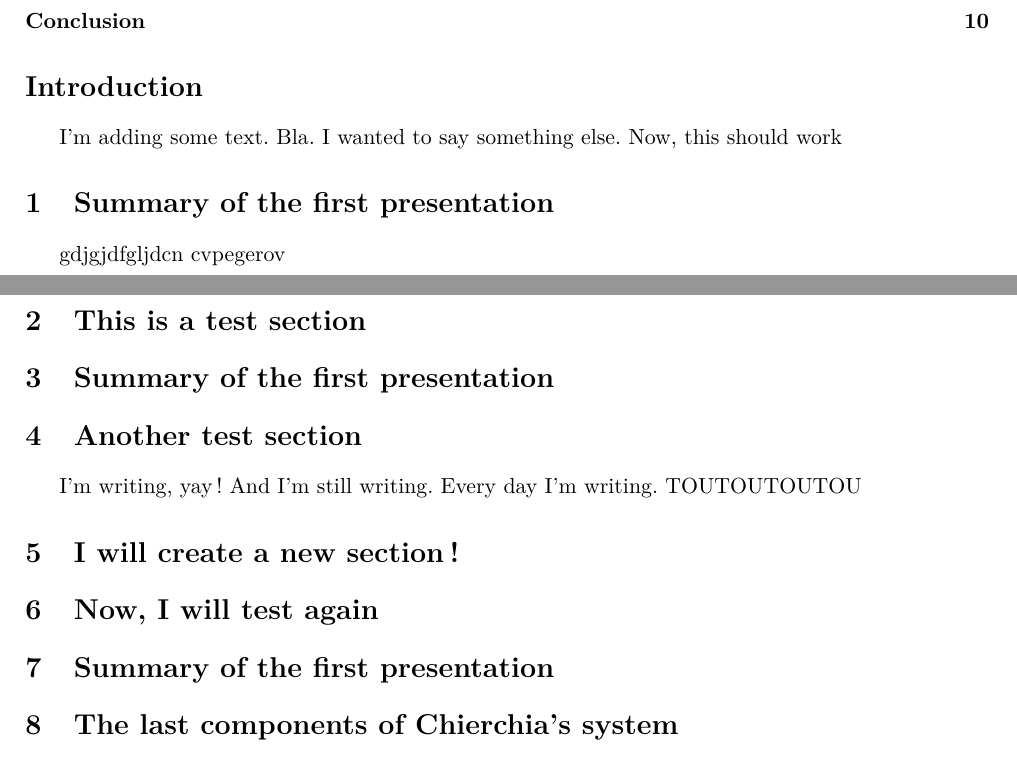
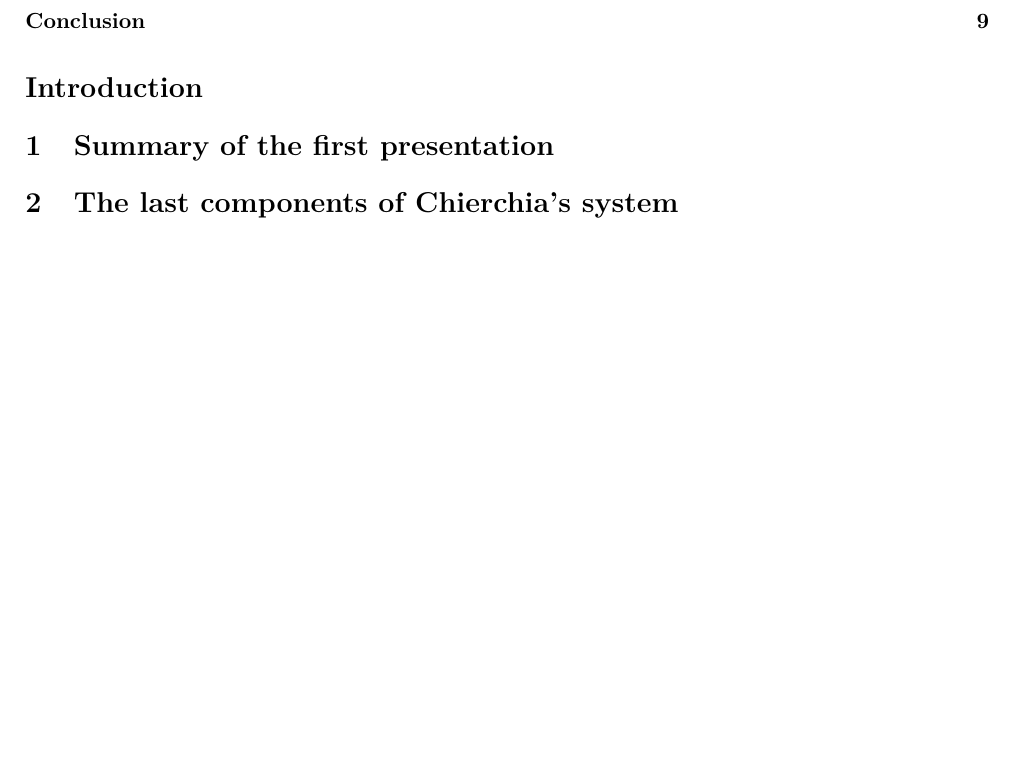
Before and after one commit to ltinsitu/latex_synsem, a LaTeX document (LaTeX files/Prés_Chierchia_0513.tex): two parts of pages 1 and 2 of 10 before the commit and part of page 1 of 10 after it, the two joined at a grey line, cut so that both start at the same text, the shorter picture padded with empty space. Compiled offline with pdfLaTeX.

Commit message:
Back to normal

```diff
--- a/LaTeX files/Prés_Chierchia_0513.tex
+++ b/LaTeX files/Prés_Chierchia_0513.tex
@@ -35,24 +35,6 @@
 
 \section*{Introduction}
 \addcontentsline{toc}{section}{Introduction}
-I'm adding some text. Bla. I wanted to say something else. Now, this should work
-
-\section{Summary of the first presentation}
-
-gdjgjdfgljdcn cvpegerov
-
-
-\section{This is a test section}
-
-\section{Summary of the first presentation}
-
-\section{Another test section}
-I'm writing, yay! And I'm still writing. Every day I'm writing. TOUTOUTOUTOU
-
-
-\section{I will create a new section!}
-
-\section{Now, I will test again}
 
 \section{Summary of the first presentation}
 
```
Also changed, not shown: LaTeX files/Prés_Chierchia_0513.pdf, 5 other files.
